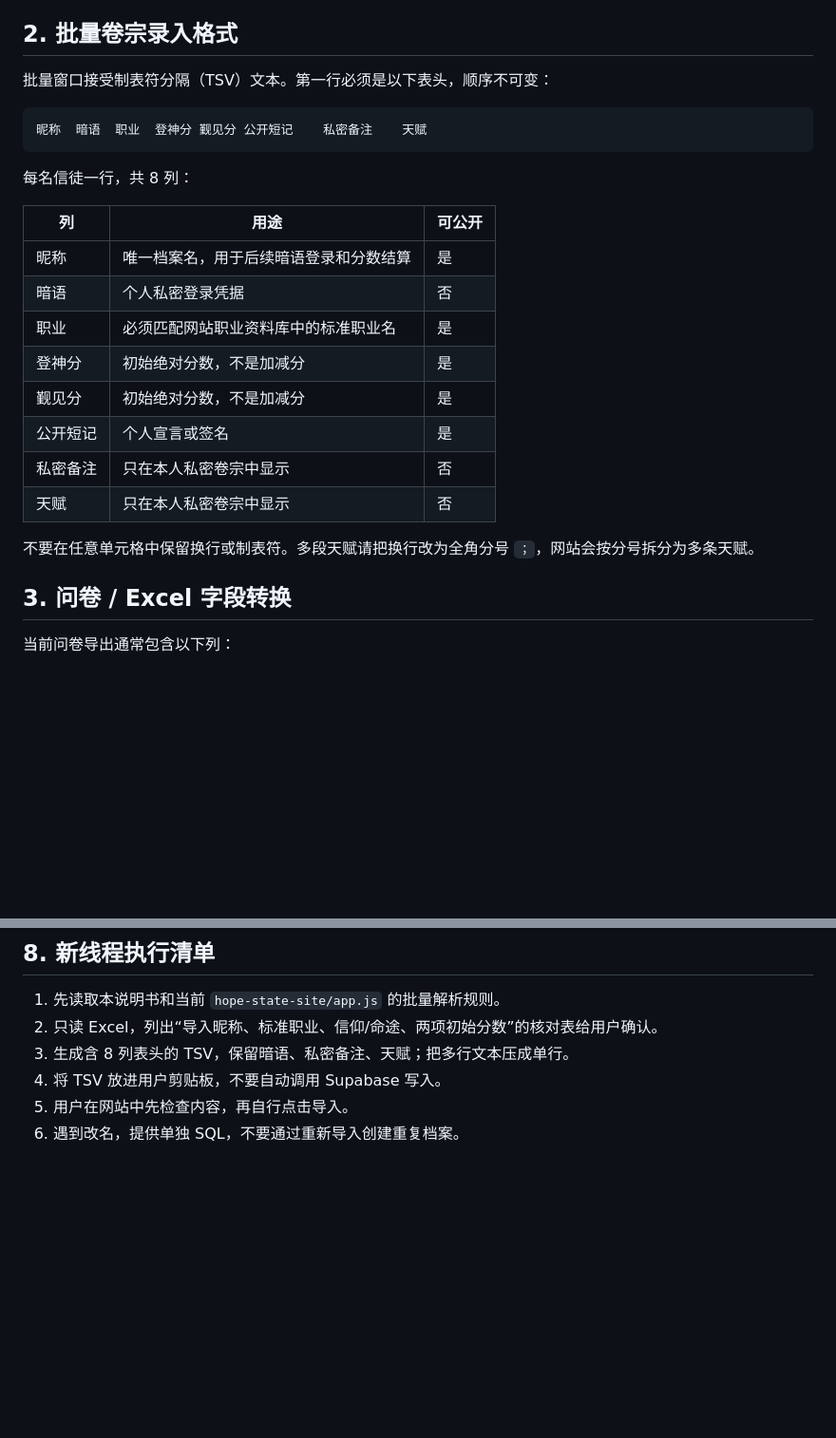
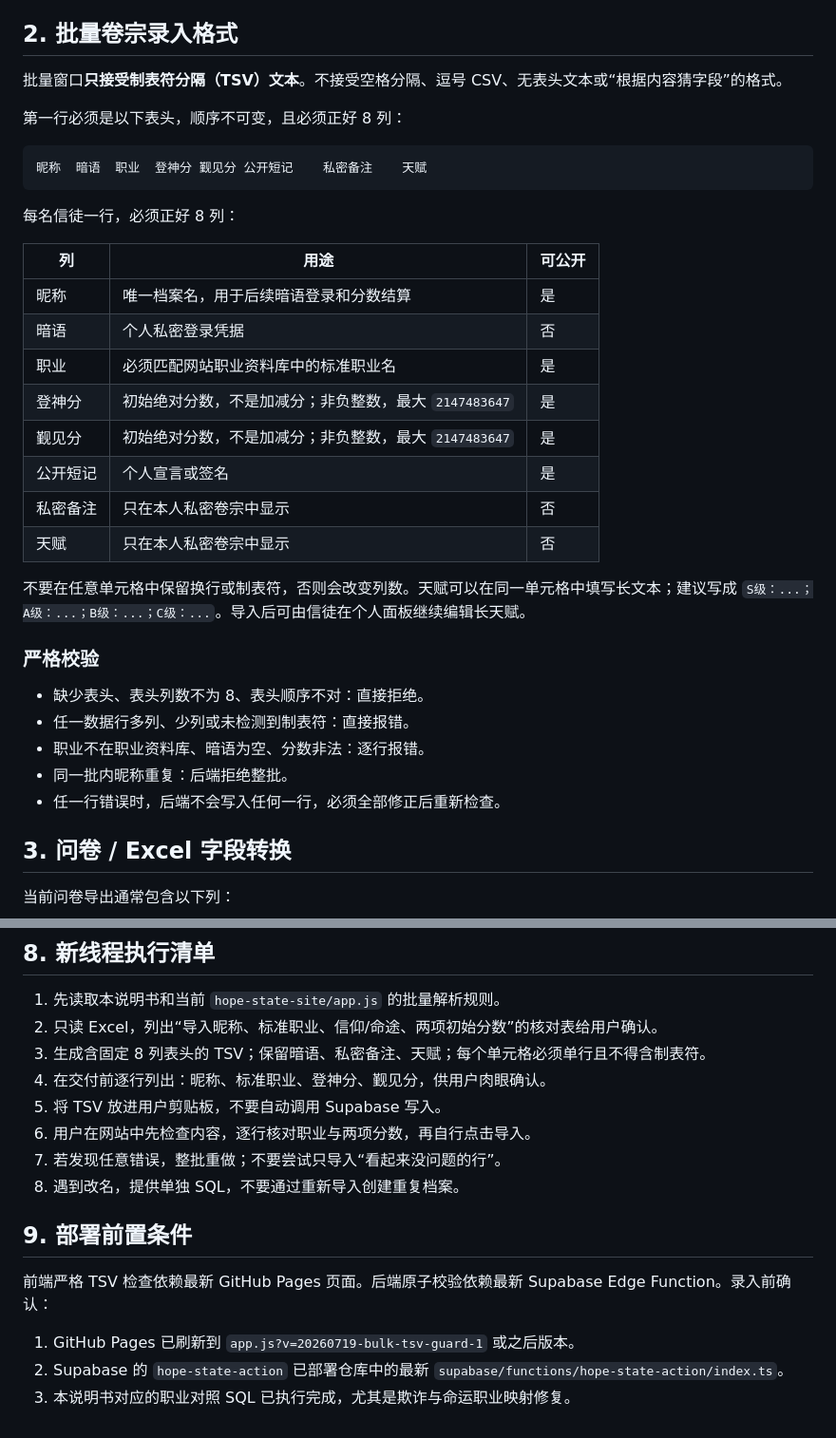
Before and after one commit to LoeLv/hope-state-site, a Markdown page: 批量录入说明书.md, 2 parts joined by grey strips. Shown at 95% size. Drawn GitHub-style; blank space fills up the shorter version.

Commit message:
Update bulk import handoff guide

````diff
--- a/批量录入说明书.md
+++ b/批量录入说明书.md
@@ -13,26 +13,36 @@
 
 ## 2. 批量卷宗录入格式
 
-批量窗口接受制表符分隔（TSV）文本。第一行必须是以下表头，顺序不可变：
+批量窗口**只接受制表符分隔（TSV）文本**。不接受空格分隔、逗号 CSV、无表头文本或“根据内容猜字段”的格式。
+
+第一行必须是以下表头，顺序不可变，且必须正好 8 列：
 
 ```text
 昵称	暗语	职业	登神分	觐见分	公开短记	私密备注	天赋
 ```
 
-每名信徒一行，共 8 列：
+每名信徒一行，必须正好 8 列：
 
 | 列 | 用途 | 可公开 |
 |---|---|---|
 | 昵称 | 唯一档案名，用于后续暗语登录和分数结算 | 是 |
 | 暗语 | 个人私密登录凭据 | 否 |
 | 职业 | 必须匹配网站职业资料库中的标准职业名 | 是 |
-| 登神分 | 初始绝对分数，不是加减分 | 是 |
-| 觐见分 | 初始绝对分数，不是加减分 | 是 |
+| 登神分 | 初始绝对分数，不是加减分；非负整数，最大 `2147483647` | 是 |
+| 觐见分 | 初始绝对分数，不是加减分；非负整数，最大 `2147483647` | 是 |
 | 公开短记 | 个人宣言或签名 | 是 |
 | 私密备注 | 只在本人私密卷宗中显示 | 否 |
 | 天赋 | 只在本人私密卷宗中显示 | 否 |
 
-不要在任意单元格中保留换行或制表符。多段天赋请把换行改为全角分号 `；`，网站会按分号拆分为多条天赋。
+不要在任意单元格中保留换行或制表符，否则会改变列数。天赋可以在同一单元格中填写长文本；建议写成 `S级：...；A级：...；B级：...；C级：...`。导入后可由信徒在个人面板继续编辑长天赋。
+
+### 严格校验
+
+- 缺少表头、表头列数不为 8、表头顺序不对：直接拒绝。
+- 任一数据行多列、少列或未检测到制表符：直接报错。
+- 职业不在职业资料库、暗语为空、分数非法：逐行报错。
+- 同一批内昵称重复：后端拒绝整批。
+- 任一行错误时，后端不会写入任何一行，必须全部修正后重新检查。
 
 ## 3. 问卷 / Excel 字段转换
 
@@ -124,7 +138,17 @@ RETURNING id, display_name, profession, faith_god, ascension_score, audience_sco
 
 1. 先读取本说明书和当前 `hope-state-site/app.js` 的批量解析规则。
 2. 只读 Excel，列出“导入昵称、标准职业、信仰/命途、两项初始分数”的核对表给用户确认。
-3. 生成含 8 列表头的 TSV，保留暗语、私密备注、天赋；把多行文本压成单行。
-4. 将 TSV 放进用户剪贴板，不要自动调用 Supabase 写入。
-5. 用户在网站中先检查内容，再自行点击导入。
-6. 遇到改名，提供单独 SQL，不要通过重新导入创建重复档案。
+3. 生成含固定 8 列表头的 TSV；保留暗语、私密备注、天赋；每个单元格必须单行且不得含制表符。
+4. 在交付前逐行列出：昵称、标准职业、登神分、觐见分，供用户肉眼确认。
+5. 将 TSV 放进用户剪贴板，不要自动调用 Supabase 写入。
+6. 用户在网站中先检查内容，逐行核对职业与两项分数，再自行点击导入。
+7. 若发现任意错误，整批重做；不要尝试只导入“看起来没问题的行”。
+8. 遇到改名，提供单独 SQL，不要通过重新导入创建重复档案。
+
+## 9. 部署前置条件
+
+前端严格 TSV 检查依赖最新 GitHub Pages 页面。后端原子校验依赖最新 Supabase Edge Function。录入前确认：
+
+1. GitHub Pages 已刷新到 `app.js?v=20260719-bulk-tsv-guard-1` 或之后版本。
+2. Supabase 的 `hope-state-action` 已部署仓库中的最新 `supabase/functions/hope-state-action/index.ts`。
+3. 本说明书对应的职业对照 SQL 已执行完成，尤其是欺诈与命运职业映射修复。
````
Also changed, not shown: other parts of 批量录入说明书.md (+9 -5 lines).
